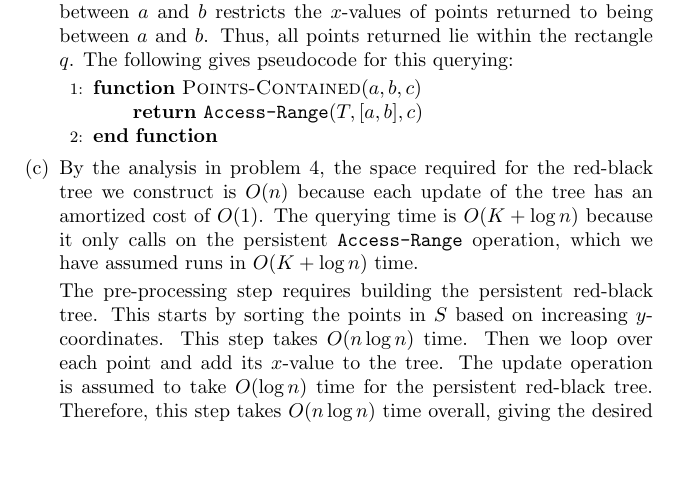
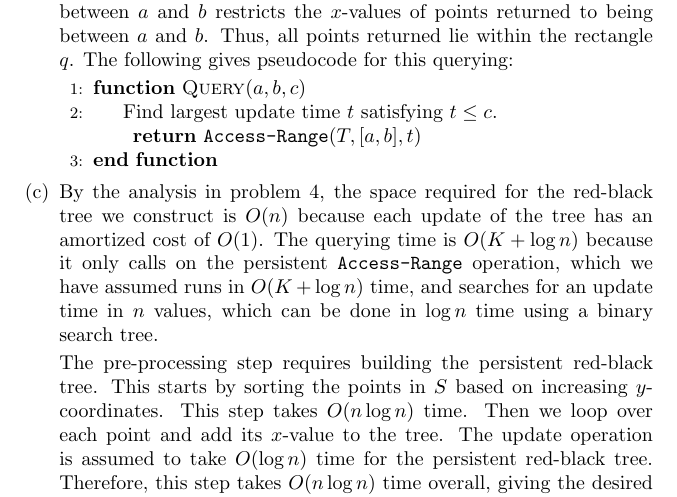
Before and after one commit to steiltre/CSci5421hw, a LaTeX problem sheet (hw6/hw6.tex): part of page 6 of 6, cut so that both start at the same text, the shorter picture padded with empty space. Compiled offline with pdfLaTeX.

Commit message:
HW6: Edits

```diff
--- a/hw6/hw6.tex
+++ b/hw6/hw6.tex
@@ -307,9 +307,11 @@
 
           \begin{algorithmic}[1]
 
-            \Function{Points-Contained}{$a,b,c$}
+            \Function{Query}{$a,b,c$}
 
-            \Return \texttt{Access-Range}($T, [a,b], c$)
+            \State Find largest update time $t$ satisfying $t \leq c$.
+
+            \Return \texttt{Access-Range}($T, [a,b], t$)
 
             \EndFunction
 
@@ -318,7 +320,8 @@
         \item
           By the analysis in problem 4, the space required for the red-black tree we construct is $O(n)$ because each update of the tree has an
           amortized cost of $O(1)$. The querying time is $O(K + \log n)$ because it only calls on the persistent \texttt{Access-Range} operation,
-          which we have assumed runs in $O(K + \log n)$ time.
+          which we have assumed runs in $O(K + \log n)$ time, and searches for an update time in $n$ values, which can be done in $\log n$ time using
+          a binary search tree.
 
           The pre-processing step requires building the persistent red-black tree. This starts by sorting the points in $S$ based on increasing
           $y$-coordinates. This step takes $O(n \log n)$ time. Then we loop over each point and add its $x$-value to the tree. The update operation is
```
